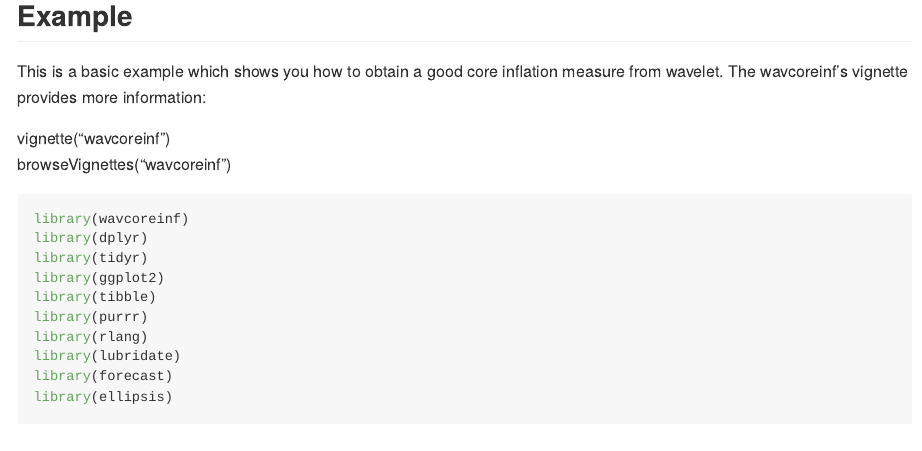
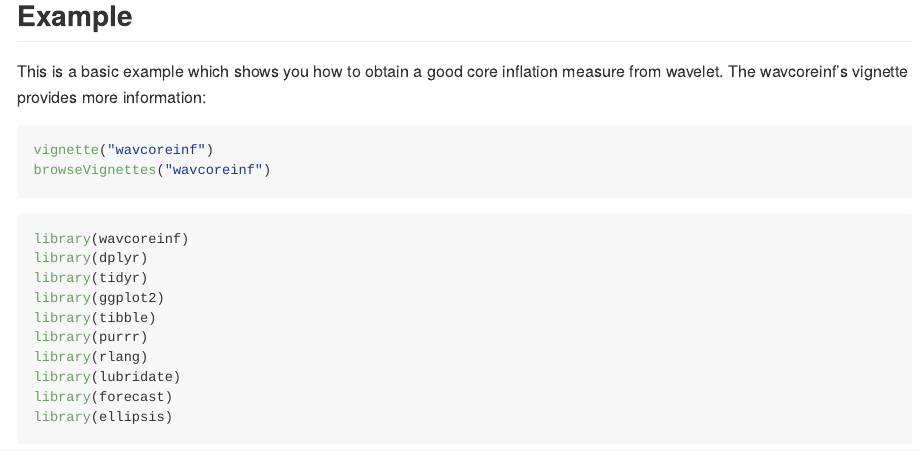
Before and after one commit to nelson16silva/wavcoreinf, an R Markdown document (README.Rmd): the page in a window 1100 px wide, from 410 px down. Rendered offline with R 4.5, knitr and Pandoc, with nearby package versions; some code elsewhere in the file could not run offline; common packages that the code uses without loading them are loaded.

Commit message:
Inserted in Read.Rmd file command to get vignette.

````diff
--- a/README.Rmd
+++ b/README.Rmd
@@ -34,8 +34,11 @@ devtools::install_github("nelson16silva/wavcoreinf", build_vignettes = TRUE)
 
 This is a basic example which shows you how to obtain a good core inflation measure from wavelet. The wavcoreinf's vignette provides more information:
 
-vignette("wavcoreinf")\
+```{r, eval = FALSE}
+vignette("wavcoreinf")
 browseVignettes("wavcoreinf")
+```
+
 
 
 ```{r example, message = FALSE, warning = FALSE}
````
Also changed, not shown: README.md.
